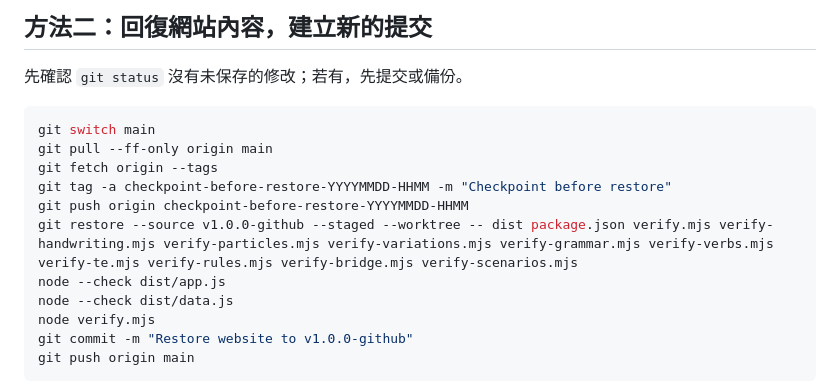
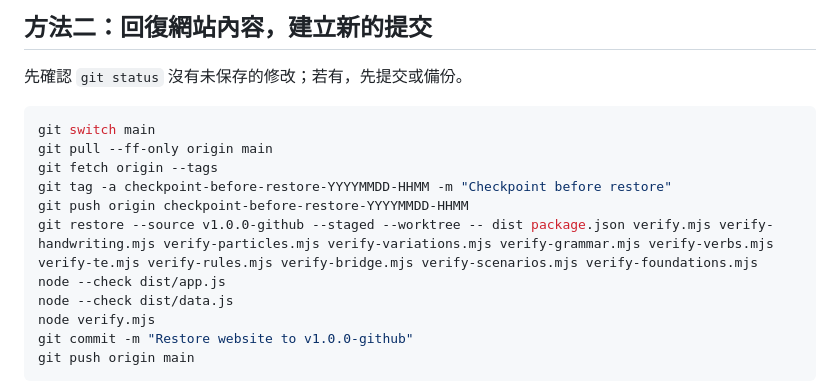
Before and after one commit to squall021/japanese_learning, a Markdown page: RESTORE.md, the part around the change. GitHub-like rendering.

Commit message:
Include foundation verification in restoration instructions

```diff
--- a/RESTORE.md
+++ b/RESTORE.md
@@ -76,7 +76,7 @@ git pull --ff-only origin main
 git fetch origin --tags
 git tag -a checkpoint-before-restore-YYYYMMDD-HHMM -m "Checkpoint before restore"
 git push origin checkpoint-before-restore-YYYYMMDD-HHMM
-git restore --source v1.0.0-github --staged --worktree -- dist package.json verify.mjs verify-handwriting.mjs verify-particles.mjs verify-variations.mjs verify-grammar.mjs verify-verbs.mjs verify-te.mjs verify-rules.mjs verify-bridge.mjs verify-scenarios.mjs
+git restore --source v1.0.0-github --staged --worktree -- dist package.json verify.mjs verify-handwriting.mjs verify-particles.mjs verify-variations.mjs verify-grammar.mjs verify-verbs.mjs verify-te.mjs verify-rules.mjs verify-bridge.mjs verify-scenarios.mjs verify-foundations.mjs
 node --check dist/app.js
 node --check dist/data.js
 node verify.mjs
```
